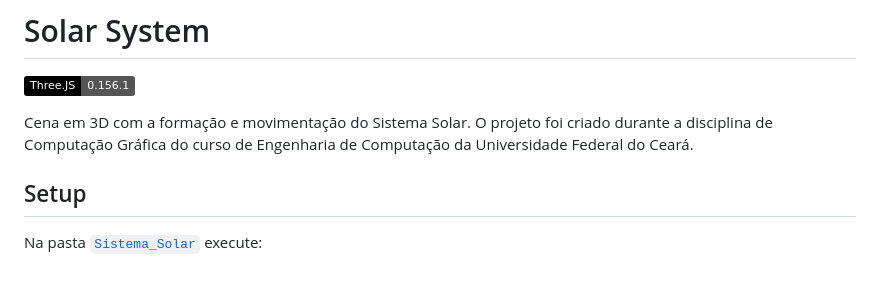
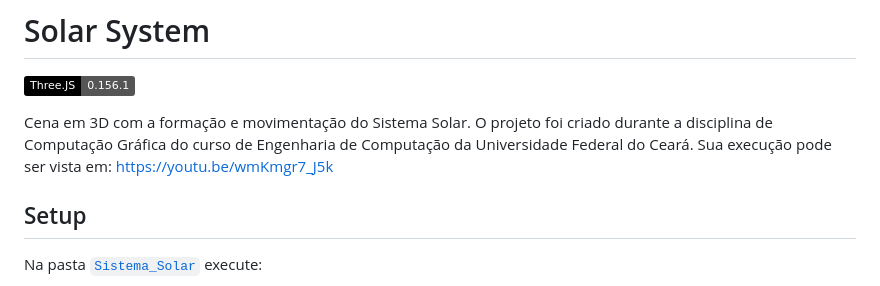
Before and after one commit to rob-ec/solar-system, a Markdown page: README.md, the part around one of its changes. GitHub-like rendering; badges without logos.

```diff
--- a/README.md
+++ b/README.md
@@ -3,7 +3,7 @@
 ![Three.JS v0.156.1](https://img.shields.io/badge/Three.JS-0.156.1-gray?logo=threedotjs&labelColor=000000)
 
 
-Cena em 3D com a formação e movimentação do Sistema Solar. O projeto foi criado durante a disciplina de Computação Gráfica do curso de Engenharia de Computação da Universidade Federal do Ceará.
+Cena em 3D com a formação e movimentação do Sistema Solar. O projeto foi criado durante a disciplina de Computação Gráfica do curso de Engenharia de Computação da Universidade Federal do Ceará. Sua execução pode ser vista em: <a href target="_blank">https://youtu.be/wmKmgr7_J5k</a>
 
 ## Setup
 
```
Also changed, not shown: other parts of README.md (+4 -1 lines).
